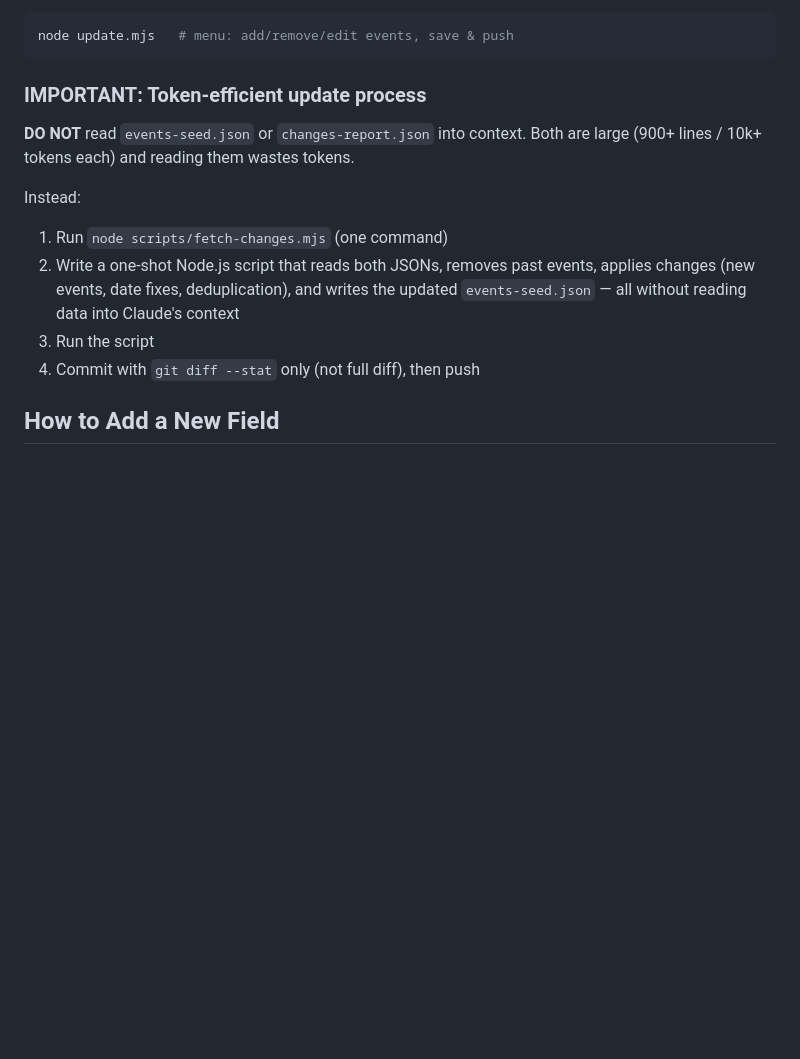
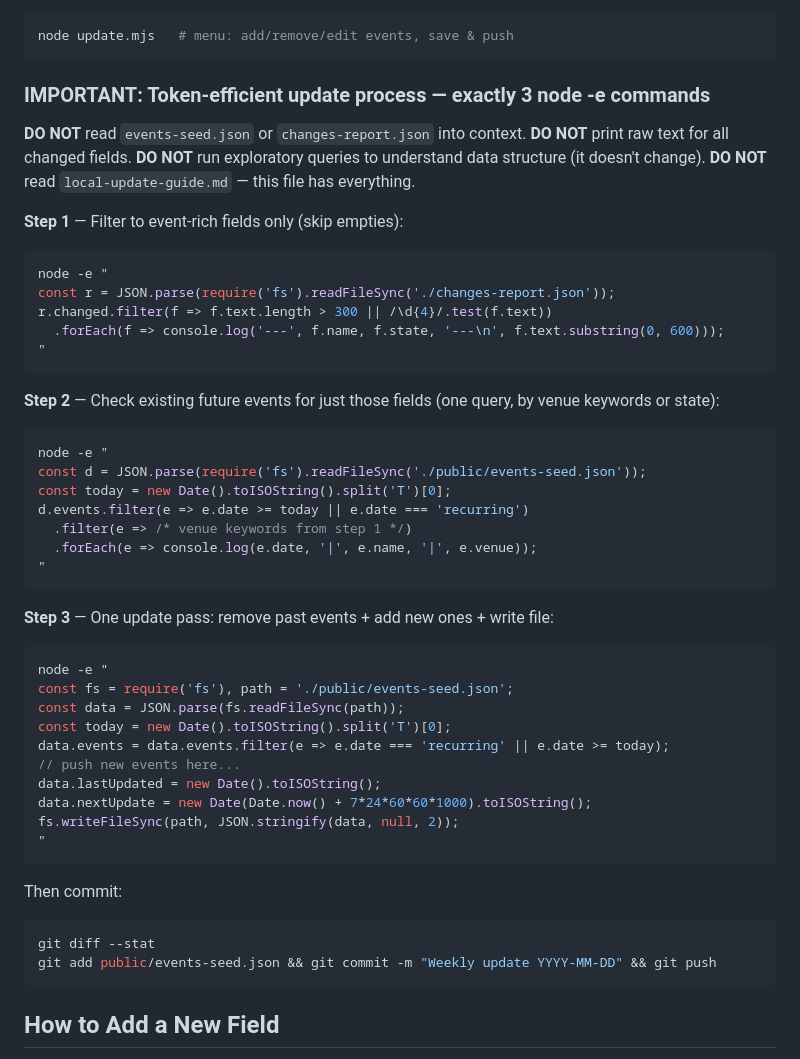
Before and after one commit to vladimirbrusov83-hub/MidwestAirsoft, a Markdown page: CLAUDE.md, the part around the change. GitHub-like rendering; blank space fills up the shorter version.

Commit message:
Update CLAUDE.md: stricter token-efficient workflow (3 node -e max)
Co-Authored-By: Claude Sonnet 4.6 <noreply@anthropic.com>

````diff
--- a/CLAUDE.md
+++ b/CLAUDE.md
@@ -151,15 +151,49 @@ Reset baseline (force re-check all fields): `rm field-hashes.json && node script
 node update.mjs   # menu: add/remove/edit events, save & push
 ```
 
-### IMPORTANT: Token-efficient update process
+### IMPORTANT: Token-efficient update process — exactly 3 node -e commands
 
-**DO NOT** read `events-seed.json` or `changes-report.json` into context. Both are large (900+ lines / 10k+ tokens each) and reading them wastes tokens.
+**DO NOT** read `events-seed.json` or `changes-report.json` into context. **DO NOT** print raw text for all changed fields. **DO NOT** run exploratory queries to understand data structure (it doesn't change). **DO NOT** read `local-update-guide.md` — this file has everything.
 
-Instead:
-1. Run `node scripts/fetch-changes.mjs` (one command)
-2. Write a one-shot Node.js script that reads both JSONs, removes past events, applies changes (new events, date fixes, deduplication), and writes the updated `events-seed.json` — all without reading data into Claude's context
-3. Run the script
-4. Commit with `git diff --stat` only (not full diff), then push
+**Step 1** — Filter to event-rich fields only (skip empties):
+```js
+node -e "
+const r = JSON.parse(require('fs').readFileSync('./changes-report.json'));
+r.changed.filter(f => f.text.length > 300 || /\d{4}/.test(f.text))
+  .forEach(f => console.log('---', f.name, f.state, '---\n', f.text.substring(0, 600)));
+"
+```
+
+**Step 2** — Check existing future events for just those fields (one query, by venue keywords or state):
+```js
+node -e "
+const d = JSON.parse(require('fs').readFileSync('./public/events-seed.json'));
+const today = new Date().toISOString().split('T')[0];
+d.events.filter(e => e.date >= today || e.date === 'recurring')
+  .filter(e => /* venue keywords from step 1 */)
+  .forEach(e => console.log(e.date, '|', e.name, '|', e.venue));
+"
+```
+
+**Step 3** — One update pass: remove past events + add new ones + write file:
+```js
+node -e "
+const fs = require('fs'), path = './public/events-seed.json';
+const data = JSON.parse(fs.readFileSync(path));
+const today = new Date().toISOString().split('T')[0];
+data.events = data.events.filter(e => e.date === 'recurring' || e.date >= today);
+// push new events here...
+data.lastUpdated = new Date().toISOString();
+data.nextUpdate = new Date(Date.now() + 7*24*60*60*1000).toISOString();
+fs.writeFileSync(path, JSON.stringify(data, null, 2));
+"
+```
+
+Then commit:
+```bash
+git diff --stat
+git add public/events-seed.json && git commit -m "Weekly update YYYY-MM-DD" && git push
+```
 
 ## How to Add a New Field
 
````
